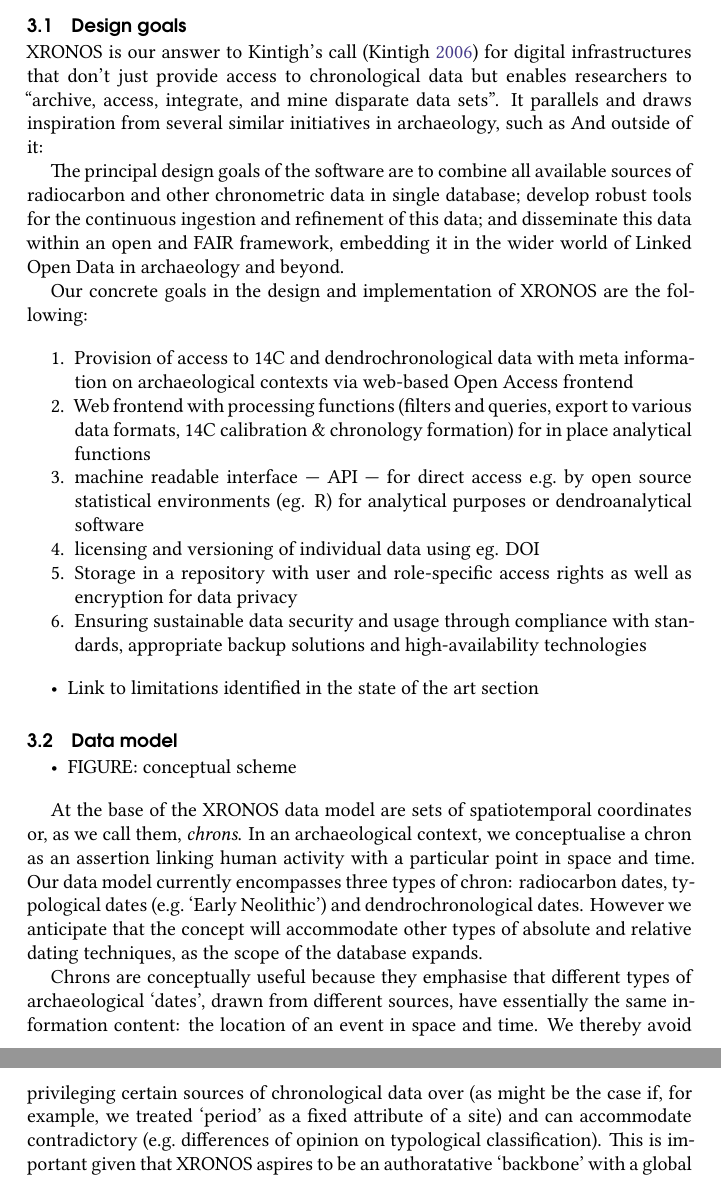
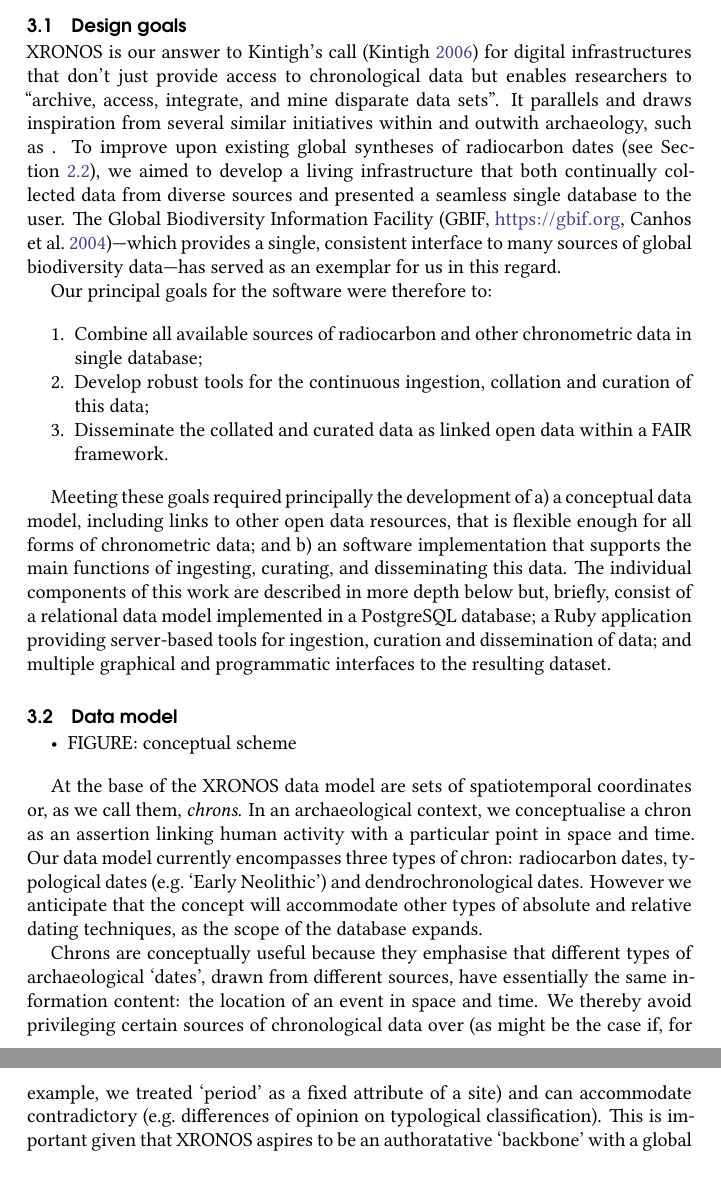
Before and after one commit to xronos-ch/paper, a Quarto document (paper_jcaa.qmd): two parts of pages 8 and 9 of 18, joined at a grey line, cut so that both start at the same text. The pictures show the output file paper_jcaa.pdf that the author committed with the source.

Commit message:
Add design goals

```diff
--- a/paper_jcaa.qmd
+++ b/paper_jcaa.qmd
@@ -332,23 +332,18 @@ Our overall aims in developing XRONOS is to bring this model, which RADON has op
 ## Design goals
 
 XRONOS is our answer to Kintigh's call [@Kintigh2006] for digital infrastructures that don't just provide access to chronological data but enables researchers to "archive, access, integrate, and mine disparate data sets".
-It parallels and draws inspiration from several similar initiatives in archaeology, such as <!-- TODO examples -->
-And outside of it: <!-- TODO examples GBIF -->
+It parallels and draws inspiration from several similar initiatives within and outwith archaeology, such as <!-- TODO examples -->.
+To improve upon existing global syntheses of radiocarbon dates (see @sec-global-compilations), we aimed to develop a living infrastructure that both continually collected data from diverse sources and presented a seamless single database to the user.
+The Global Biodiversity Information Facility [GBIF, <https://gbif.org>, @CanhosEtAl2004]—which provides a single, consistent interface to many sources of global biodiversity data—has served as an exemplar for us in this regard.
 
-The principal design goals of the software are to combine all available sources of radiocarbon and other chronometric data in single database;
-develop robust tools for the continuous ingestion and refinement of this data;
-and disseminate this data within an open and FAIR framework, embedding it in the wider world of Linked Open Data in archaeology and beyond.
+Our principal goals for the software were therefore to:
 
-Our concrete goals in the design and implementation of XRONOS are the following:
+1. Combine all available sources of radiocarbon and other chronometric data in single database;
+2. Develop robust tools for the continuous ingestion, collation and curation of this data;
+3. Disseminate the collated and curated data as linked open data within a FAIR framework.
 
-1. Provision of access to 14C and dendrochronological data with meta information on archaeological contexts via web-based Open Access frontend
-2. Web frontend with processing functions (filters and queries, export to various data formats, 14C calibration & chronology formation) for in place analytical functions
-3. machine readable interface --- API --- for direct access e.g. by open source statistical environments (eg. R) for analytical purposes or dendroanalytical software
-4. licensing and versioning of individual data using eg. DOI
-5. Storage in a repository with user and role-specific access rights as well as encryption for data privacy
-6. Ensuring sustainable data security and usage through compliance with standards, appropriate backup solutions and high-availability technologies
-
-* Link to limitations identified in the state of the art section
+Meeting these goals required principally the development of a) a conceptual data model, including links to other open data resources, that is flexible enough for all forms of chronometric data; and b) an software implementation that supports the main functions of ingesting, curating, and disseminating this data.
+The individual components of this work are described in more depth below but, briefly, consist of a relational data model implemented in a PostgreSQL database; a Ruby application providing server-based tools for ingestion, curation and dissemination of data; and multiple graphical and programmatic interfaces to the resulting dataset.
 
 ## Data model
 
--- a/references.bib
+++ b/references.bib
@@ -604,0 +612 @@ meaningfully integrated new and legacy data sets.},
+  volume = {1},
```
Also changed, not shown: paper_jcaa.pdf, paper_jcaa.qmd (4 more changed lines), references.bib (12 more changed lines).
